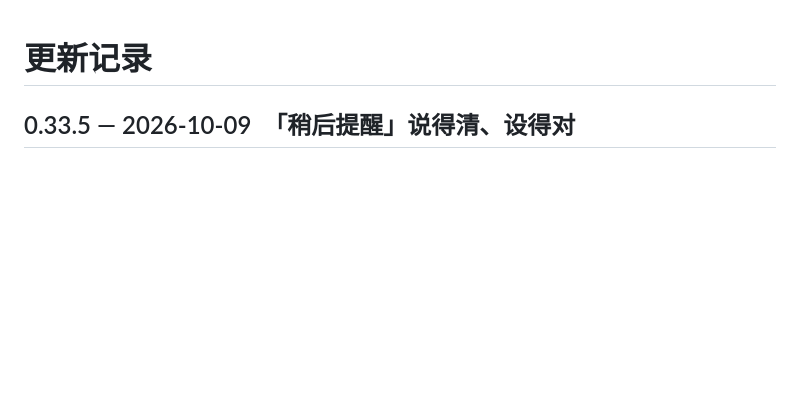
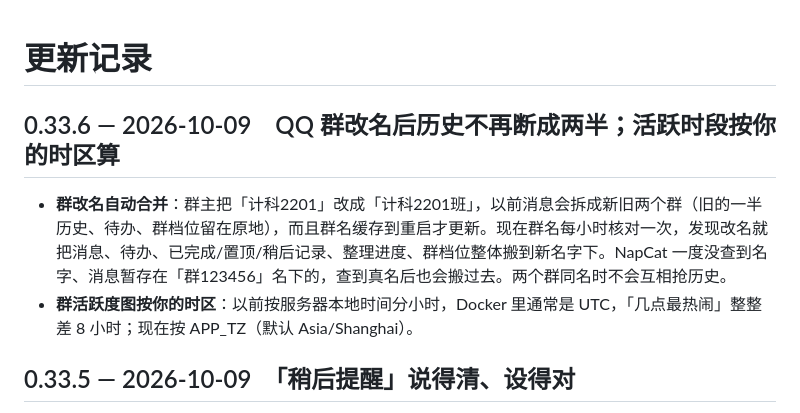
Before and after one commit to Henrykeep/qunbao, a Markdown page: CHANGELOG.md, the part around the change. Rendered like a GitHub page; blank space fills up the shorter version.

Commit message:
v0.33.6: QQ群改名合并历史、活跃度按APP_TZ

```diff
--- a/CHANGELOG.md
+++ b/CHANGELOG.md
@@ -1,4 +1,8 @@
 # 更新记录
+
+## 0.33.6 — 2026-10-09　QQ 群改名后历史不再断成两半；活跃时段按你的时区算
+- **群改名自动合并**：群主把「计科2201」改成「计科2201班」，以前消息会拆成新旧两个群（旧的一半历史、待办、群档位留在原地），而且群名缓存到重启才更新。现在群名每小时核对一次，发现改名就把消息、待办、已完成/置顶/稍后记录、整理进度、群档位整体搬到新名字下。NapCat 一度没查到名字、消息暂存在「群123456」名下的，查到真名后也会搬过去。两个群同名时不会互相抢历史。
+- **群活跃度图按你的时区**：以前按服务器本地时间分小时，Docker 里通常是 UTC，「几点最热闹」整整差 8 小时；现在按 APP_TZ（默认 Asia/Shanghai）。
 
 ## 0.33.5 — 2026-10-09　「稍后提醒」说得清、设得对
 - **凌晨说「明天」不再隔一天**：半夜一点点「明早 9 点」，以前是 32 小时后；现在 5 点前设的，就是睡醒后的今早 9 点。
```
